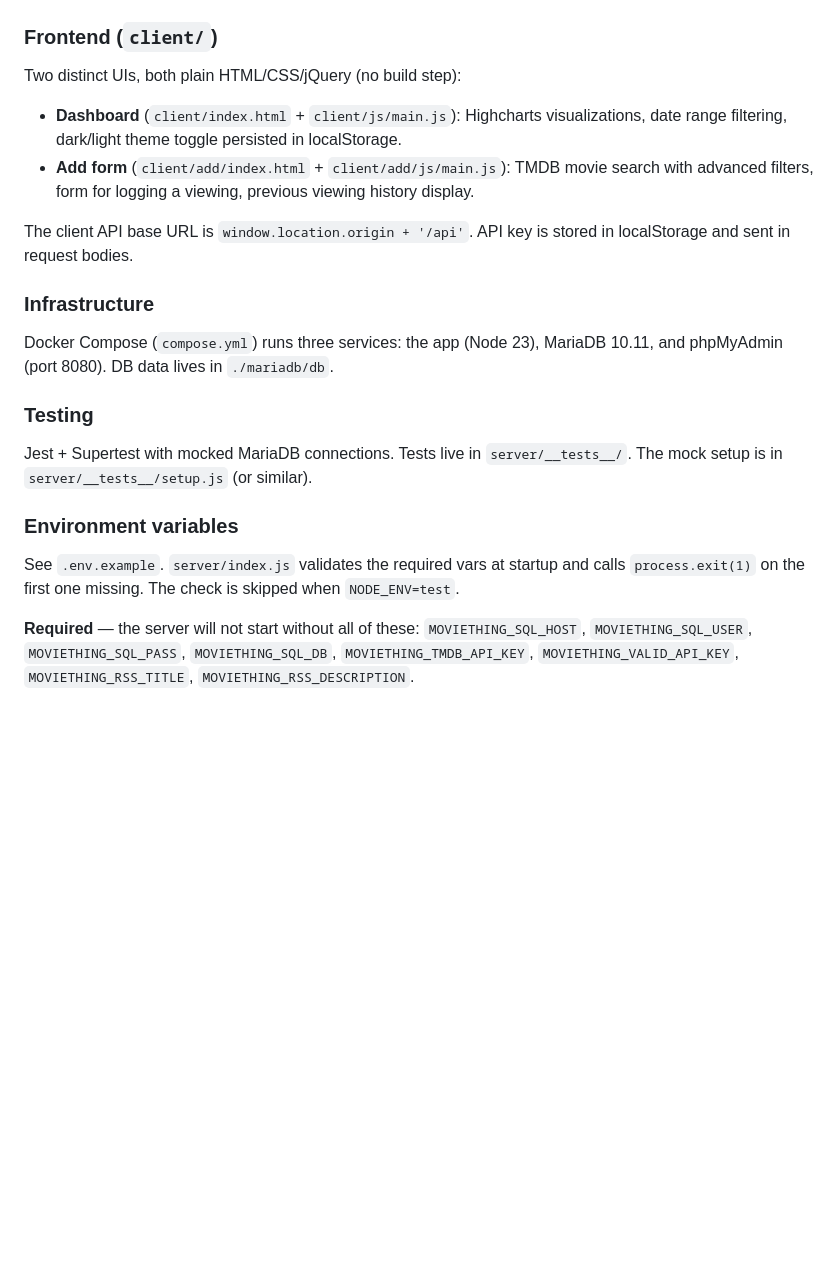
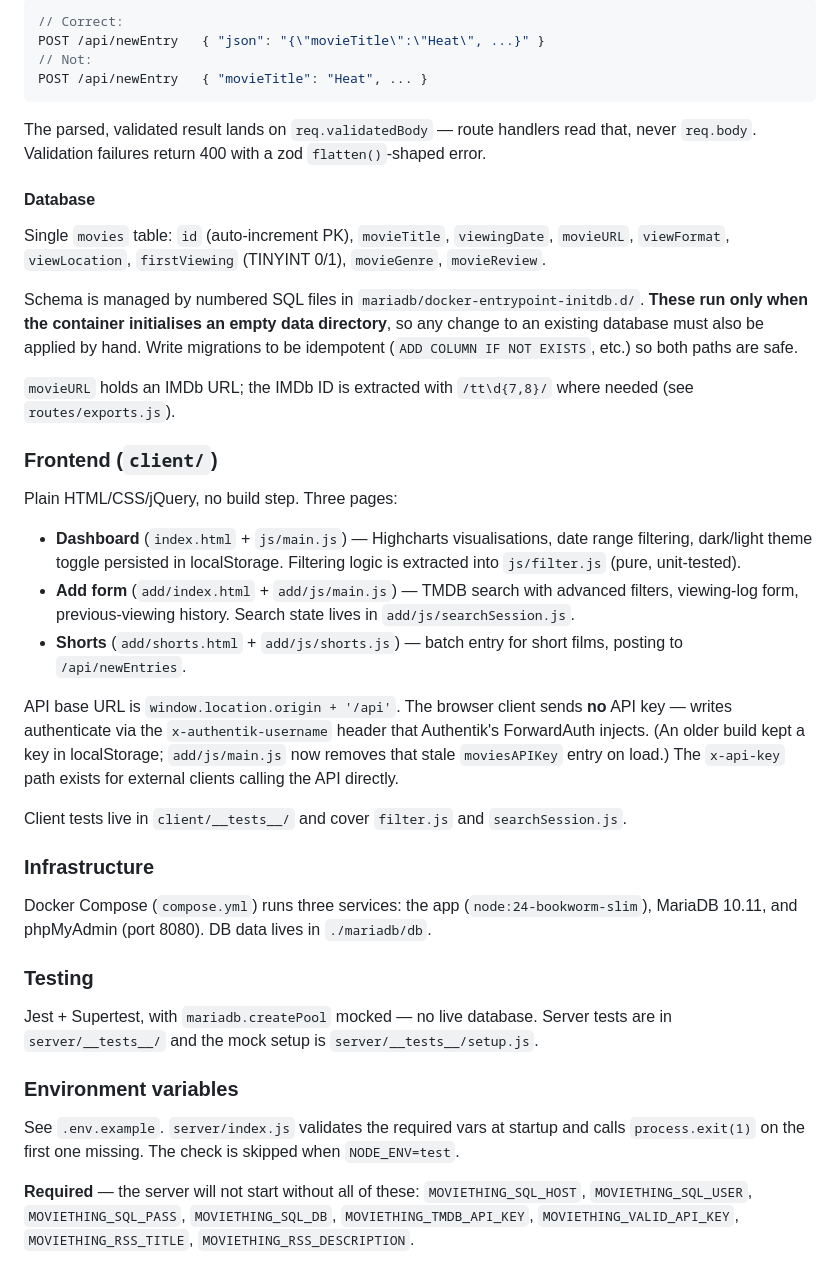
Before and after one commit to grahams/moviething, a Markdown page: CLAUDE.md, the part around one of its changes. Drawn GitHub-style; blank space fills up the shorter version.

````diff
--- a/CLAUDE.md
+++ b/CLAUDE.md
@@ -47,24 +84,66 @@ Key endpoints:
+```js
+// Correct:
+POST /api/newEntry   { "json": "{\"movieTitle\":\"Heat\", ...}" }
+// Not:
+POST /api/newEntry   { "movieTitle": "Heat", ... }
+```
+
+The parsed, validated result lands on `req.validatedBody` — route handlers read
+that, never `req.body`. Validation failures return 400 with a zod
+`flatten()`-shaped error.
+
+#### Database
+
+Single `movies` table: `id` (auto-increment PK), `movieTitle`, `viewingDate`,
+`movieURL`, `viewFormat`, `viewLocation`, `firstViewing` (TINYINT 0/1),
+`movieGenre`, `movieReview`.
+
+Schema is managed by numbered SQL files in
+`mariadb/docker-entrypoint-initdb.d/`. **These run only when the container
+initialises an empty data directory**, so any change to an existing database
+must also be applied by hand. Write migrations to be idempotent
+(`ADD COLUMN IF NOT EXISTS`, etc.) so both paths are safe.
+
+`movieURL` holds an IMDb URL; the IMDb ID is extracted with `/tt\d{7,8}/` where
+needed (see `routes/exports.js`).
 
 ### Frontend (`client/`)
 
-Two distinct UIs, both plain HTML/CSS/jQuery (no build step):
+Plain HTML/CSS/jQuery, no build step. Three pages:
 
-- **Dashboard** (`client/index.html` + `client/js/main.js`): Highcharts visualizations, date range filtering, dark/light theme toggle persisted in localStorage.
-- **Add form** (`client/add/index.html` + `client/add/js/main.js`): TMDB movie search with advanced filters, form for logging a viewing, previous viewing history display.
+- **Dashboard** (`index.html` + `js/main.js`) — Highcharts visualisations, date
+  range filtering, dark/light theme toggle persisted in localStorage. Filtering
+  logic is extracted into `js/filter.js` (pure, unit-tested).
+- **Add form** (`add/index.html` + `add/js/main.js`) — TMDB search with advanced
+  filters, viewing-log form, previous-viewing history. Search state lives in
+  `add/js/searchSession.js`.
+- **Shorts** (`add/shorts.html` + `add/js/shorts.js`) — batch entry for short
+  films, posting to `/api/newEntries`.
 
-The client API base URL is `window.location.origin + '/api'`. API key is stored in localStorage and sent in request bodies.
+API base URL is `window.location.origin + '/api'`. The browser client sends
+**no** API key — writes authenticate via the `x-authentik-username` header that
+Authentik's ForwardAuth injects. (An older build kept a key in localStorage;
+`add/js/main.js` now removes that stale `moviesAPIKey` entry on load.) The
+`x-api-key` path exists for external clients calling the API directly.
+
+Client tests live in `client/__tests__/` and cover `filter.js` and
+`searchSession.js`.
 
 ### Infrastructure
 
-Docker Compose (`compose.yml`) runs three services: the app (Node 23), MariaDB 10.11, and phpMyAdmin (port 8080). DB data lives in `./mariadb/db`.
+Docker Compose (`compose.yml`) runs three services: the app (`node:24-bookworm-slim`),
+MariaDB 10.11, and phpMyAdmin (port 8080). DB data lives in `./mariadb/db`.
 
 ### Testing
 
-Jest + Supertest with mocked MariaDB connections. Tests live in `server/__tests__/`. The mock setup is in `server/__tests__/setup.js` (or similar).
+Jest + Supertest, with `mariadb.createPool` mocked — no live database. Server
+tests are in `server/__tests__/` and the mock setup is `server/__tests__/setup.js`.
 
 ### Environment variables
 
-See `.env.example`. `server/index.js` validates the required vars at startup and calls `process.exit(1)` on the first one missing. The check is skipped when `NODE_ENV=test`.
+See `.env.example`. `server/index.js` validates the required vars at startup and
+calls `process.exit(1)` on the first one missing. The check is skipped when
+`NODE_ENV=test`.
 
 **Required** — the server will not start without all of these:
 `MOVIETHING_SQL_HOST`, `MOVIETHING_SQL_USER`, `MOVIETHING_SQL_PASS`, `MOVIETHING_SQL_DB`, `MOVIETHING_TMDB_API_KEY`, `MOVIETHING_VALID_API_KEY`, `MOVIETHING_RSS_TITLE`, `MOVIETHING_RSS_DESCRIPTION`.
````
Also changed, not shown: other parts of CLAUDE.md (+59 -22 lines).
